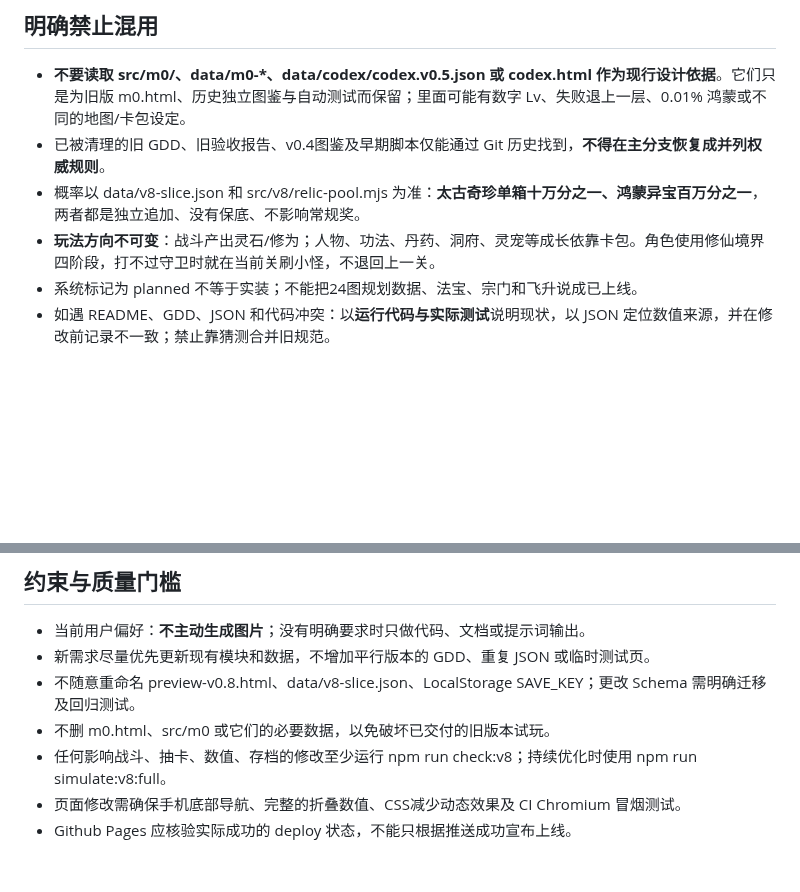
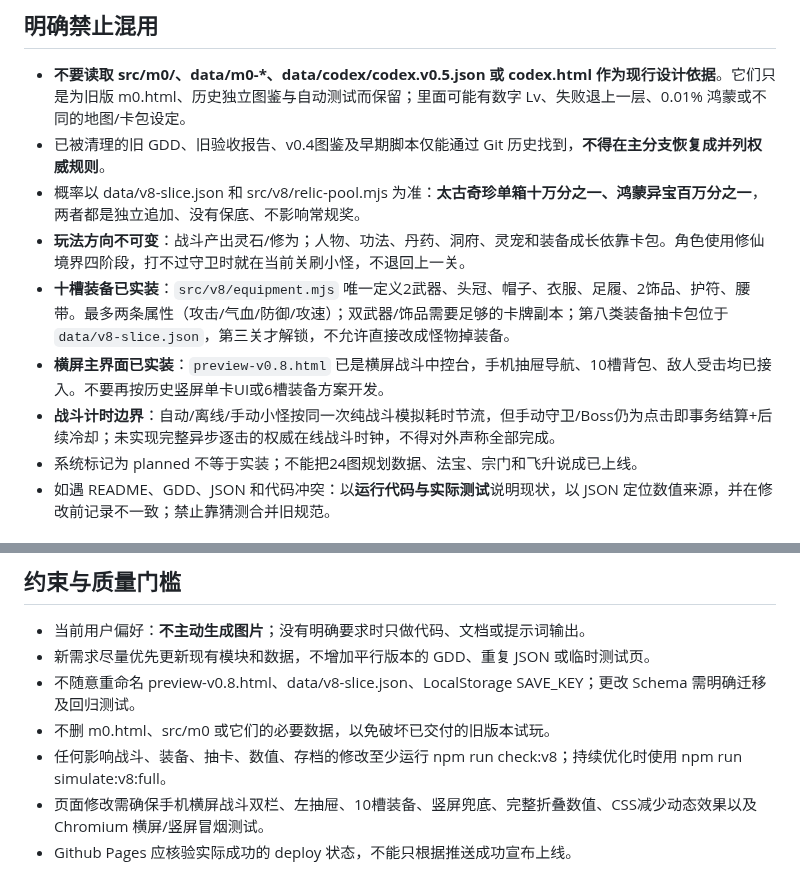
Before and after one commit to Tera-Dark/Gacha-Ascension, a Markdown page: AGENTS.md, 2 parts joined by grey strips. Rendered like a GitHub page; blank space fills up the shorter version.

Commit message:
docs(ai): prohibit outdated six-slot/portrait assumptions and document real landscape equipment and clock boundaries

```diff
--- a/AGENTS.md
+++ b/AGENTS.md
@@ -18,7 +18,10 @@
 - **不要读取 src/m0/、data/m0-*、data/codex/codex.v0.5.json 或 codex.html 作为现行设计依据**。它们只是为旧版 m0.html、历史独立图鉴与自动测试而保留；里面可能有数字 Lv、失败退上一层、0.01% 鸿蒙或不同的地图/卡包设定。
 - 已被清理的旧 GDD、旧验收报告、v0.4图鉴及早期脚本仅能通过 Git 历史找到，**不得在主分支恢复成并列权威规则**。
 - 概率以 data/v8-slice.json 和 src/v8/relic-pool.mjs 为准：**太古奇珍单箱十万分之一、鸿蒙异宝百万分之一**，两者都是独立追加、没有保底、不影响常规奖。
-- **玩法方向不可变**：战斗产出灵石/修为；人物、功法、丹药、洞府、灵宠等成长依靠卡包。角色使用修仙境界四阶段，打不过守卫时就在当前关刷小怪，不退回上一关。
+- **玩法方向不可变**：战斗产出灵石/修为；人物、功法、丹药、洞府、灵宠和装备成长依靠卡包。角色使用修仙境界四阶段，打不过守卫时就在当前关刷小怪，不退回上一关。
+- **十槽装备已实装**：`src/v8/equipment.mjs` 唯一定义2武器、头冠、帽子、衣服、足履、2饰品、护符、腰带。最多两条属性（攻击/气血/防御/攻速）；双武器/饰品需要足够的卡牌副本；第八类装备抽卡包位于 `data/v8-slice.json`，第三关才解锁，不允许直接改成怪物掉装备。
+- **横屏主界面已实装**：`preview-v0.8.html` 已是横屏战斗中控台，手机抽屉导航、10槽背包、敌人受击均已接入。不要再按历史竖屏单卡UI或6槽装备方案开发。
+- **战斗计时边界**：自动/离线/手动小怪按同一次纯战斗模拟耗时节流，但手动守卫/Boss仍为点击即事务结算+后续冷却；未实现完整异步逐击的权威在线战斗时钟，不得对外声称全部完成。
 - 系统标记为 planned 不等于实装；不能把24图规划数据、法宝、宗门和飞升说成已上线。
 - 如遇 README、GDD、JSON 和代码冲突：以**运行代码与实际测试**说明现状，以 JSON 定位数值来源，并在修改前记录不一致；禁止靠猜测合并旧规范。
 
@@ -39,6 +42,6 @@
 - 新需求尽量优先更新现有模块和数据，不增加平行版本的 GDD、重复 JSON 或临时测试页。
 - 不随意重命名 preview-v0.8.html、data/v8-slice.json、LocalStorage SAVE_KEY；更改 Schema 需明确迁移及回归测试。
 - 不删 m0.html、src/m0 或它们的必要数据，以免破坏已交付的旧版本试玩。
-- 任何影响战斗、抽卡、数值、存档的修改至少运行 npm run check:v8；持续优化时使用 npm run simulate:v8:full。
-- 页面修改需确保手机底部导航、完整的折叠数值、CSS减少动态效果及 CI Chromium 冒烟测试。
+- 任何影响战斗、装备、抽卡、数值、存档的修改至少运行 npm run check:v8；持续优化时使用 npm run simulate:v8:full。
+- 页面修改需确保手机横屏战斗双栏、左抽屉、10槽装备、竖屏兜底、完整折叠数值、CSS减少动态效果以及 Chromium 横屏/竖屏冒烟测试。
 - Github Pages 应核验实际成功的 deploy 状态，不能只根据推送成功宣布上线。
```
